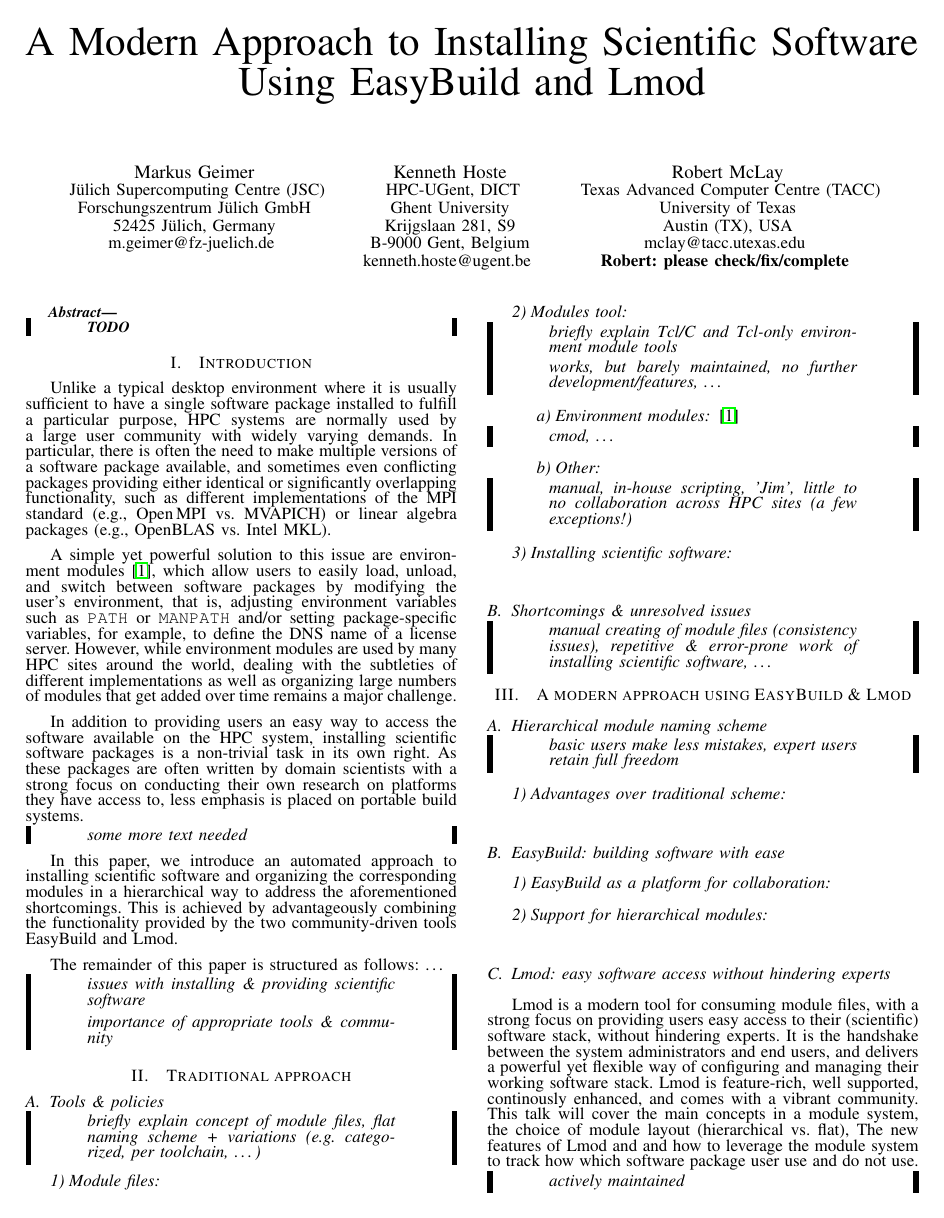
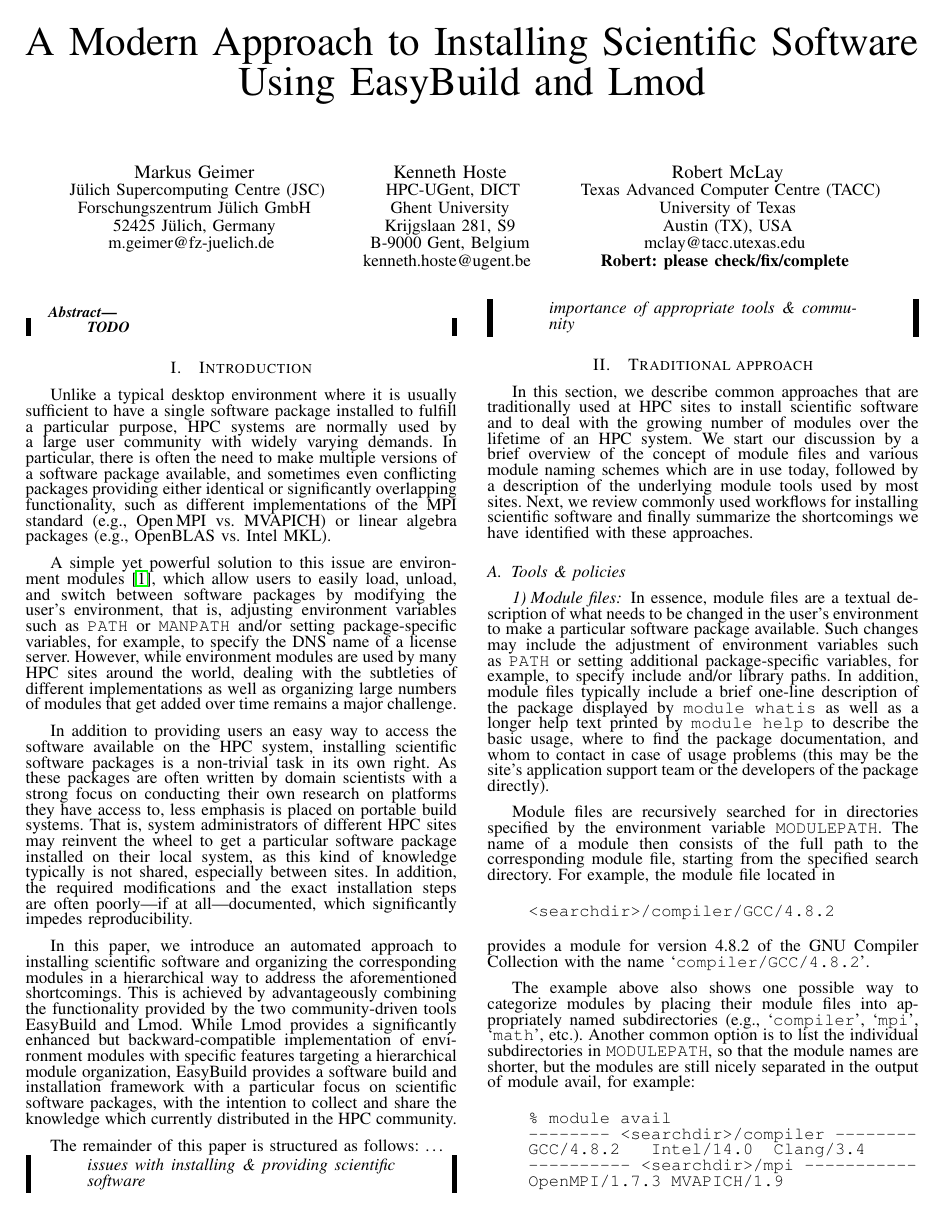
Before and after one commit to boegel/hust14_paper, a LaTeX paper (main.tex, which reads intro.tex, traditional.tex): page 1 of 2 before the commit and page 1 of 3 after it. Compiled offline with pdfLaTeX.

Commit message:
Some additions to introduction Explained module files

```diff
--- a/intro.tex
+++ b/intro.tex
@@ -12,7 +12,7 @@
 unload, and switch between software packages by  modifying the user's
 environment, that is, adjusting environment variables such as \texttt{PATH}
 or \texttt{MANPATH} and/or setting package-specific variables, for example,
-to define the DNS name of a license server. However, while environment
+to specify the DNS name of a license server. However, while environment
 modules are used by many HPC sites around the world, dealing with the
 subtleties of different implementations as well as organizing large numbers
 of modules that get added over time remains a major challenge.
@@ -21,14 +21,24 @@
 on the HPC system, installing scientific software packages is a non-trivial
 task in its own right. As these packages are often written by domain
 scientists with a strong focus on conducting their own research on platforms
-they have access to, less emphasis is placed on portable build systems.
-\remark{some more text needed}
+they have access to, less emphasis is placed on portable build systems. That
+is, system administrators of different HPC sites may reinvent the wheel to
+get a particular software package installed on their local system, as this
+kind of knowledge typically is not shared, especially between sites. In
+addition, the required modifications and the exact installation steps are
+often poorly---if at all---documented, which significantly impedes
+reproducibility.
 
 In this paper, we introduce an automated approach to installing scientific
 software and organizing the corresponding modules in a hierarchical way to
 address the aforementioned shortcomings. This is achieved by advantageously
 combining the functionality provided by the two community-driven tools
-EasyBuild and Lmod.
+EasyBuild and Lmod. While Lmod provides a significantly enhanced but
+backward-compatible implementation of environment modules with specific
+features targeting a hierarchical module organization, EasyBuild provides a
+software build and installation framework with a particular focus on
+scientific software packages, with the intention to collect and share the
+knowledge which currently distributed in the HPC community.
 
 The remainder of this paper is structured as follows: \ldots
 
--- a/traditional.tex
+++ b/traditional.tex
@@ -1,3 +1,48 @@
+In this section, we describe common approaches that are traditionally used at
+HPC sites to install scientific software and to deal with the growing number
+of modules over the lifetime of an HPC system. We start our discussion by a
+brief overview of the concept of module files and various module naming
+schemes which are in use today, followed by a description of the underlying
+module tools used by most sites. Next, we review commonly used workflows for
+installing scientific software and finally summarize the shortcomings we have
+identified with these approaches.
+
 \subsection{Tools \& policies}
 
 \subsubsection{Module files}
+
+In essence, module files are a textual description of what needs to be
+changed in the user's environment to make a particular software package
+available. Such changes may include the adjustment of environment variables
+such as \texttt{PATH} or setting additional package-specific variables, for
+example, to specify include and/or library paths. In addition, module files
+typically include a brief one-line description of the package displayed by
+\texttt{module whatis} as well as a longer help text printed by
+\texttt{module help} to describe the basic usage, where to find the package
+documentation, and whom to contact in case of usage problems (this may be the
+site's application support team or the developers of the package directly).
+
+Module files are recursively searched for in directories specified by the
+environment variable \texttt{MODULEPATH}. The name of a module then consists
+of the full path to the corresponding module file, starting from the
+specified search directory. For example, the module file located in
+\begin{verbatim}
+    <searchdir>/compiler/GCC/4.8.2
+\end{verbatim}
+provides a module for version 4.8.2 of the GNU Compiler Collection with the
+name `\texttt{compiler/GCC/4.8.2}'.
+
+The example above also shows one possible way to categorize modules by
+placing their module files into appropriately named subdirectories (e.g.,
+`\texttt{compiler}', `\texttt{mpi}', `\texttt{math}', etc.). Another common
+option is to list the individual subdirectories in \texttt{MODULEPATH}, so
+that the module names are shorter, but the modules are still nicely separated
+in the output of module avail, for example:
+\begin{verbatim}
+    % module avail
+    -------- <searchdir>/compiler --------
+    GCC/4.8.2   Intel/14.0  Clang/3.4
+    ---------- <searchdir>/mpi -----------
+    OpenMPI/1.7.3 MVAPICH/1.9
+    ...
+\end{verbatim}
@@ -3,0 +54,3 @@
+\begin{verbatim}
+    OpenMPI/1.7.3-GCC-4.8.2
+    OpenMPI/1.7.3-Intel-14.0
@@ -3,0 +64 @@
+    WRF/3.5-GCC-4.8.2-OpenMPI-1.7.3
```
Also changed, not shown: traditional.tex (45 more changed lines).
